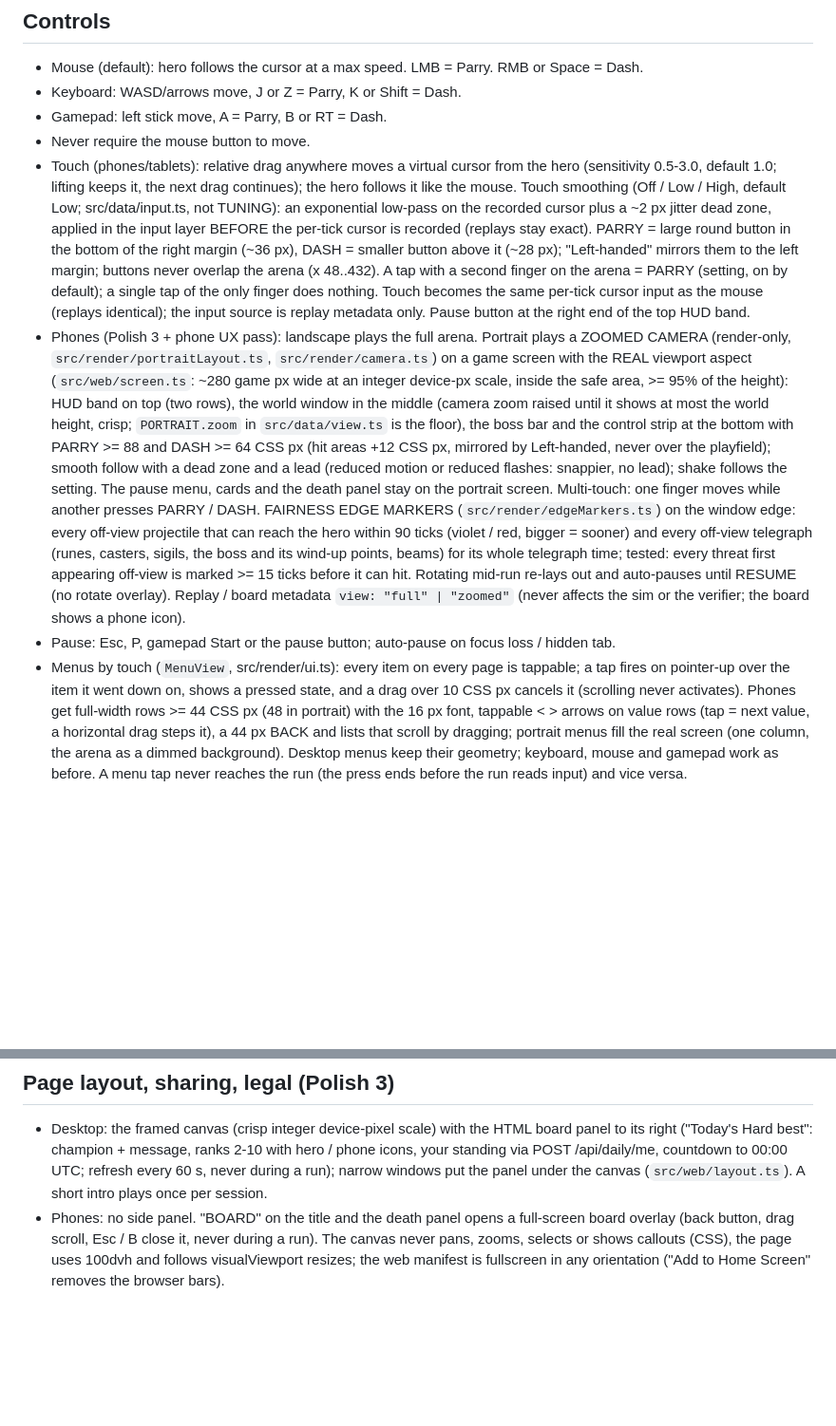
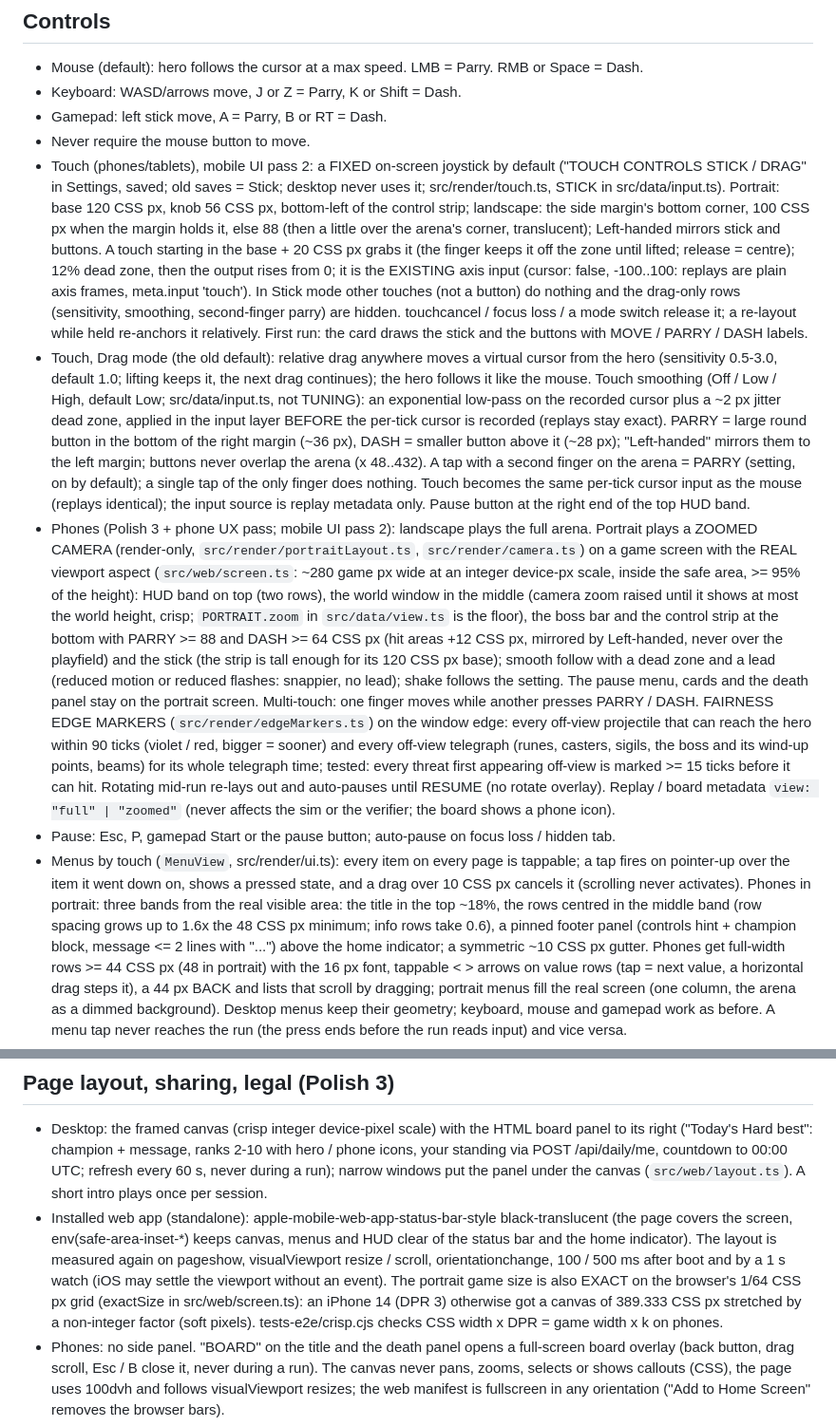
Before and after one commit to emiontheautismspectrum/Nightgrave, a Markdown page: CLAUDE.md, 2 parts joined by grey strips. Shown at 95% size. Drawn GitHub-style; blank space fills up the shorter version.

```diff
--- a/CLAUDE.md
+++ b/CLAUDE.md
@@ -46,7 +46,17 @@ The title lives in ONE constant (`TITLE` in `src/config.ts`); it must be trivial
 - Keyboard: WASD/arrows move, J or Z = Parry, K or Shift = Dash.
 - Gamepad: left stick move, A = Parry, B or RT = Dash.
 - Never require the mouse button to move.
-- Touch (phones/tablets): relative drag anywhere moves a virtual cursor from the hero (sensitivity 0.5-3.0,
+- Touch (phones/tablets), mobile UI pass 2: a FIXED on-screen joystick by default ("TOUCH CONTROLS STICK / DRAG" in
+  Settings, saved; old saves = Stick; desktop never uses it; src/render/touch.ts, STICK in src/data/input.ts). Portrait:
+  base 120 CSS px, knob 56 CSS px, bottom-left of the control strip; landscape: the side margin's bottom corner, 100 CSS
+  px when the margin holds it, else 88 (then a little over the arena's corner, translucent); Left-handed mirrors stick
+  and buttons. A touch starting in the base + 20 CSS px grabs it (the finger keeps it off the zone until lifted;
+  release = centre); 12% dead zone, then the output rises from 0; it is the EXISTING axis input (cursor: false,
+  -100..100: replays are plain axis frames, meta.input 'touch'). In Stick mode other touches (not a button) do nothing
+  and the drag-only rows (sensitivity, smoothing, second-finger parry) are hidden. touchcancel / focus loss / a mode
+  switch release it; a re-layout while held re-anchors it relatively. First run: the card draws the stick and the
+  buttons with MOVE / PARRY / DASH labels.
+- Touch, Drag mode (the old default): relative drag anywhere moves a virtual cursor from the hero (sensitivity 0.5-3.0,
   default 1.0; lifting keeps it, the next drag continues); the hero follows it like the mouse. Touch smoothing
   (Off / Low / High, default Low; src/data/input.ts, not TUNING): an exponential low-pass on the recorded cursor plus a
   ~2 px jitter dead zone, applied in the input layer BEFORE the per-tick cursor is recorded (replays stay exact). PARRY = large round button
@@ -54,12 +64,13 @@ The title lives in ONE constant (`TITLE` in `src/config.ts`); it must be trivial
   left margin; buttons never overlap the arena (x 48..432). A tap with a second finger on the arena = PARRY (setting, on
   by default); a single tap of the only finger does nothing. Touch becomes the same per-tick cursor input as the mouse
   (replays identical); the input source is replay metadata only. Pause button at the right end of the top HUD band.
-- Phones (Polish 3 + phone UX pass): landscape plays the full arena. Portrait plays a ZOOMED CAMERA (render-only,
+- Phones (Polish 3 + phone UX pass; mobile UI pass 2): landscape plays the full arena. Portrait plays a ZOOMED CAMERA (render-only,
   `src/render/portraitLayout.ts`, `src/render/camera.ts`) on a game screen with the REAL viewport aspect
   (`src/web/screen.ts`: ~280 game px wide at an integer device-px scale, inside the safe area, >= 95% of the height):
   HUD band on top (two rows), the world window in the middle (camera zoom raised until it shows at most the world
   height, crisp; `PORTRAIT.zoom` in `src/data/view.ts` is the floor), the boss bar and the control strip at the bottom
-  with PARRY >= 88 and DASH >= 64 CSS px (hit areas +12 CSS px, mirrored by Left-handed, never over the playfield);
+  with PARRY >= 88 and DASH >= 64 CSS px (hit areas +12 CSS px, mirrored by Left-handed, never over the playfield) and
+  the stick (the strip is tall enough for its 120 CSS px base);
   smooth follow with a dead zone and a lead (reduced motion or reduced flashes: snappier, no lead); shake follows the
   setting. The pause menu, cards and the death panel stay on the portrait screen. Multi-touch: one finger moves while
   another presses PARRY / DASH. FAIRNESS EDGE MARKERS (`src/render/edgeMarkers.ts`) on the window edge:
@@ -71,6 +82,9 @@ The title lives in ONE constant (`TITLE` in `src/config.ts`); it must be trivial
 - Pause: Esc, P, gamepad Start or the pause button; auto-pause on focus loss / hidden tab.
 - Menus by touch (`MenuView`, src/render/ui.ts): every item on every page is tappable; a tap fires on pointer-up over the
   item it went down on, shows a pressed state, and a drag over 10 CSS px cancels it (scrolling never activates).
+  Phones in portrait: three bands from the real visible area: the title in the top ~18%, the rows centred in the middle
+  band (row spacing grows up to 1.6x the 48 CSS px minimum; info rows take 0.6), a pinned footer panel (controls hint +
+  champion block, message <= 2 lines with "...") above the home indicator; a symmetric ~10 CSS px gutter.
   Phones get full-width rows >= 44 CSS px (48 in portrait) with the 16 px font, tappable < > arrows on value rows (tap =
   next value, a horizontal drag steps it), a 44 px BACK and lists that scroll by dragging; portrait menus fill the real
   screen (one column, the arena as a dimmed background). Desktop menus keep their geometry; keyboard, mouse and gamepad
@@ -192,6 +206,12 @@ The title lives in ONE constant (`TITLE` in `src/config.ts`); it must be trivial
   best": champion + message, ranks 2-10 with hero / phone icons, your standing via POST /api/daily/me, countdown to
   00:00 UTC; refresh every 60 s, never during a run); narrow windows put the panel under the canvas
   (`src/web/layout.ts`). A short intro plays once per session.
+- Installed web app (standalone): apple-mobile-web-app-status-bar-style black-translucent (the page covers the screen,
+  env(safe-area-inset-*) keeps canvas, menus and HUD clear of the status bar and the home indicator). The layout is
+  measured again on pageshow, visualViewport resize / scroll, orientationchange, 100 / 500 ms after boot and by a 1 s
+  watch (iOS may settle the viewport without an event). The portrait game size is also EXACT on the browser's 1/64 CSS
+  px grid (exactSize in src/web/screen.ts): an iPhone 14 (DPR 3) otherwise got a canvas of 389.333 CSS px stretched by
+  a non-integer factor (soft pixels). tests-e2e/crisp.cjs checks CSS width x DPR = game width x k on phones.
 - Phones: no side panel. "BOARD" on the title and the death panel opens a full-screen board overlay (back button, drag
   scroll, Esc / B close it, never during a run). The canvas never pans, zooms, selects or shows callouts (CSS), the
   page uses 100dvh and follows visualViewport resizes; the web manifest is fullscreen in any orientation ("Add to Home
```
Also changed, not shown: README.md (+2 -2 lines), docs/DEPLOY.md (+9 -0 lines), docs/screenshots/phone_portrait.png, 4 other files.
